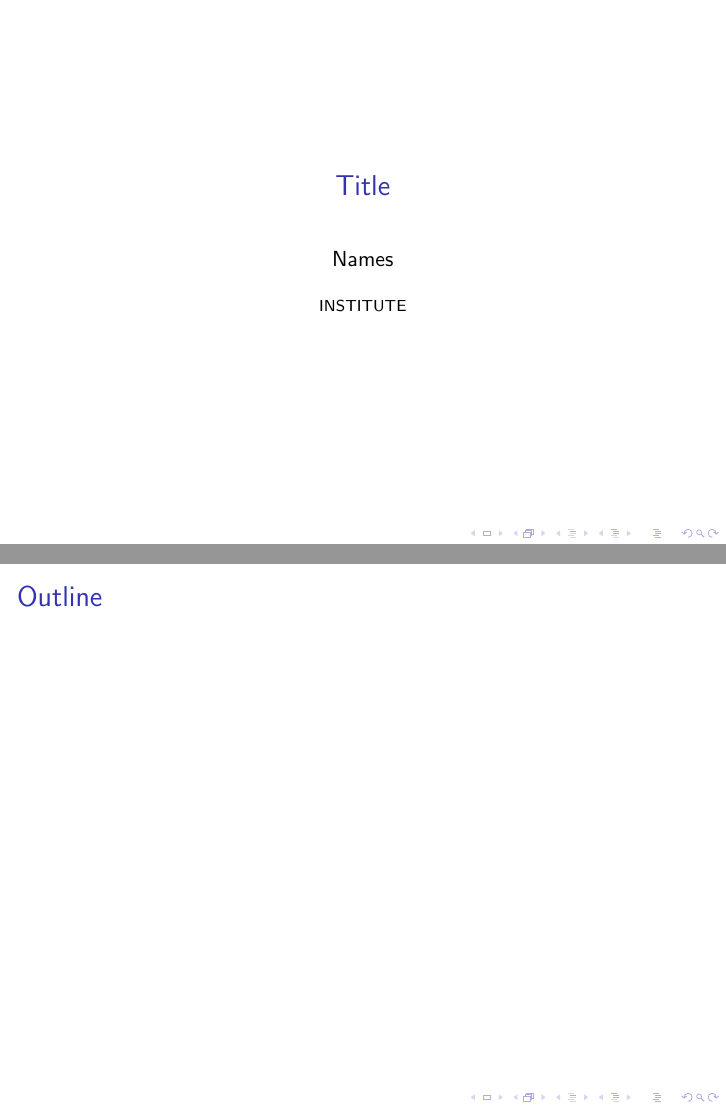
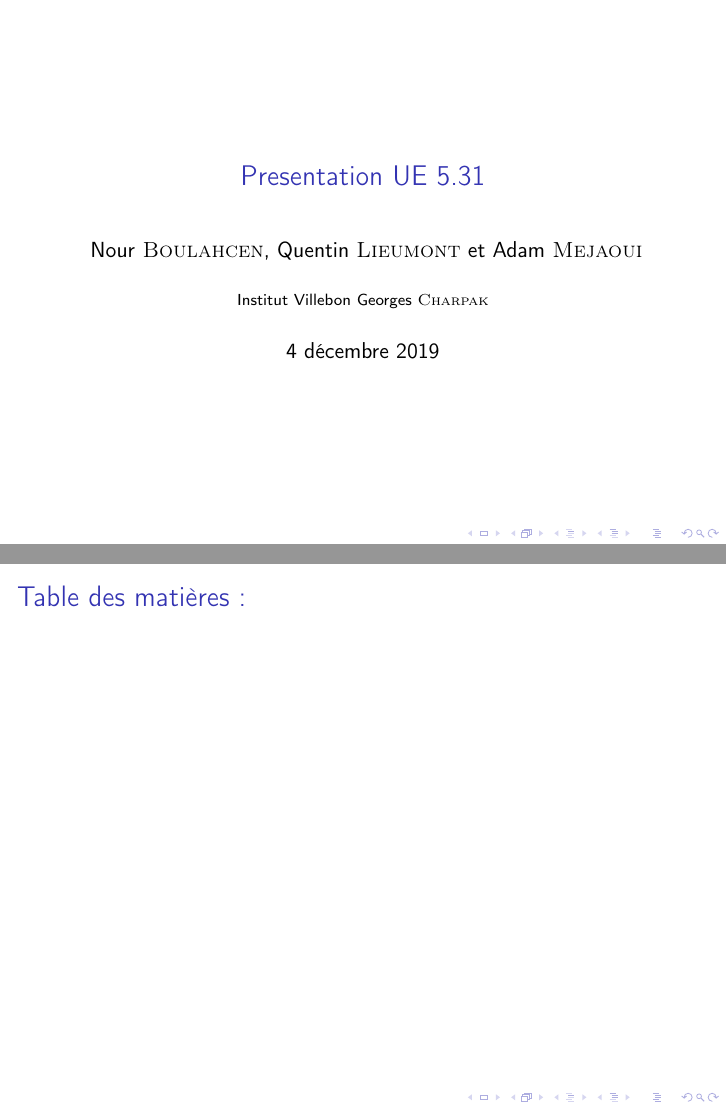
Before and after one commit to DataAnalysisCharpakUE52G1/Presentation, LaTeX slides (main.tex, which reads include.tex): pages 1 and 2 of 2, joined at a grey line. Compiled offline with pdfLaTeX.

Commit message:
titre + imports

```diff
--- /dev/null
+++ b/include.tex
@@ -0,0 +1,61 @@
+\usepackage[T1]{fontenc}
+
+	% é è à ...
+\usepackage[utf8]{inputenc}
+\usepackage[french]{babel}
+
+	% Cosmetique :D
+\usepackage{color}
+\usepackage{url}
+\usepackage{caption}
+\usepackage{tcolorbox}
+\usepackage{xcolor}
+\usepackage{multicol}
+
+	% Images
+\usepackage{graphicx}
+\usepackage{float}
+
+	% Maths/phy
+\usepackage[squaren,Gray]{SIunits}
+\usepackage{amssymb}
+\usepackage{amsmath}
+\usepackage{mathtools}
+\usepackage{physics}
+
+	% Biblio
+\usepackage{cite}
+
+
+	% integration prog
+\usepackage{listings}
+
+\definecolor{mygreen}{rgb}{0,0.6,0}
+\definecolor{mygray}{rgb}{0.5,0.5,0.5}
+\definecolor{mymauve}{rgb}{0.58,0,0.82}
+\lstset{ %
+  backgroundcolor=\color{white},   % choose the background color; you must add \usepackage{color} or \usepackage{xcolor}; should come as last argument
+  basicstyle=\footnotesize,        % the size of the fonts that are used for the code
+  breakatwhitespace=false,         % sets if automatic breaks should only happen at whitespace
+  breaklines=true,                 % sets automatic line breaking
+  captionpos=b,                    % sets the caption-position to bottom
+  commentstyle=\color{mygreen},    % comment style
+  deletekeywords={...},            % if you want to delete keywords from the given language
+  escapeinside={\%*}{*)},          % if you want to add LaTeX within your code
+  extendedchars=true,              % lets you use non-ASCII characters; for 8-bits encodings only, does not work with UTF-8
+  frame=single,	                   % adds a frame around the code
+  keepspaces=true,                 % keeps spaces in text, useful for keeping indentation of code (possibly needs columns=flexible)
+  keywordstyle=\color{blue},       % keyword style
+  language=Python,                 % the language of the code
+  morekeywords={*,...},            % if you want to add more keywords to the set
+  numbers=left,                    % where to put the line-numbers; possible values are (none, left, right)
+  numbersep=5pt,                   % how far the line-numbers are from the code
+  numberstyle=\color{mygray}, 	   % the style that is used for the line-numbers
+  rulecolor=\color{black},         % if not set, the frame-color may be changed line-breaks within not-black text (e.g. comments (green here))
+  showspaces=false,                % show spaces everywhere adding particular underscores; it overrides 'showstringspaces'
+  showstringspaces=false,          % underline spaces within strings only
+  showtabs=false,                  % show tabs within strings adding particular underscores
+  stringstyle=\color{mymauve},     % string literal style
+  tabsize=2,	                   % sets default tabsize to 2 spaces
+  title=\lstname                   % show the filename of files included with \lstinputlisting; also try caption instead of title
+}
--- a/main.tex
+++ b/main.tex
@@ -1,9 +1,15 @@
 \documentclass{beamer}
 
-\title{Title}
-\author{Names}
-\institute{INSTITUTE}
-\date{}
+\input{include.tex}
+
+\title{Presentation UE 5.31}
+\author{
+    Nour \textsc{Boulahcen},
+    Quentin \textsc{Lieumont} et
+    Adam \textsc{Mejaoui}
+}
+\institute{Institut Villebon Georges \textsc{Charpak}}
+\date{\today}
 
 \begin{document}
 
@@ -12,8 +18,7 @@
     \titlepage
 \end{frame}
 
-\section*{kqjduij}
-\begin{frame}{Outline}
+\begin{frame}{Table des matières :}
     \tableofcontents
 \end{frame}
 
```
Also changed, not shown: commands.tex (added, +31 -0 lines), main.pdf.
